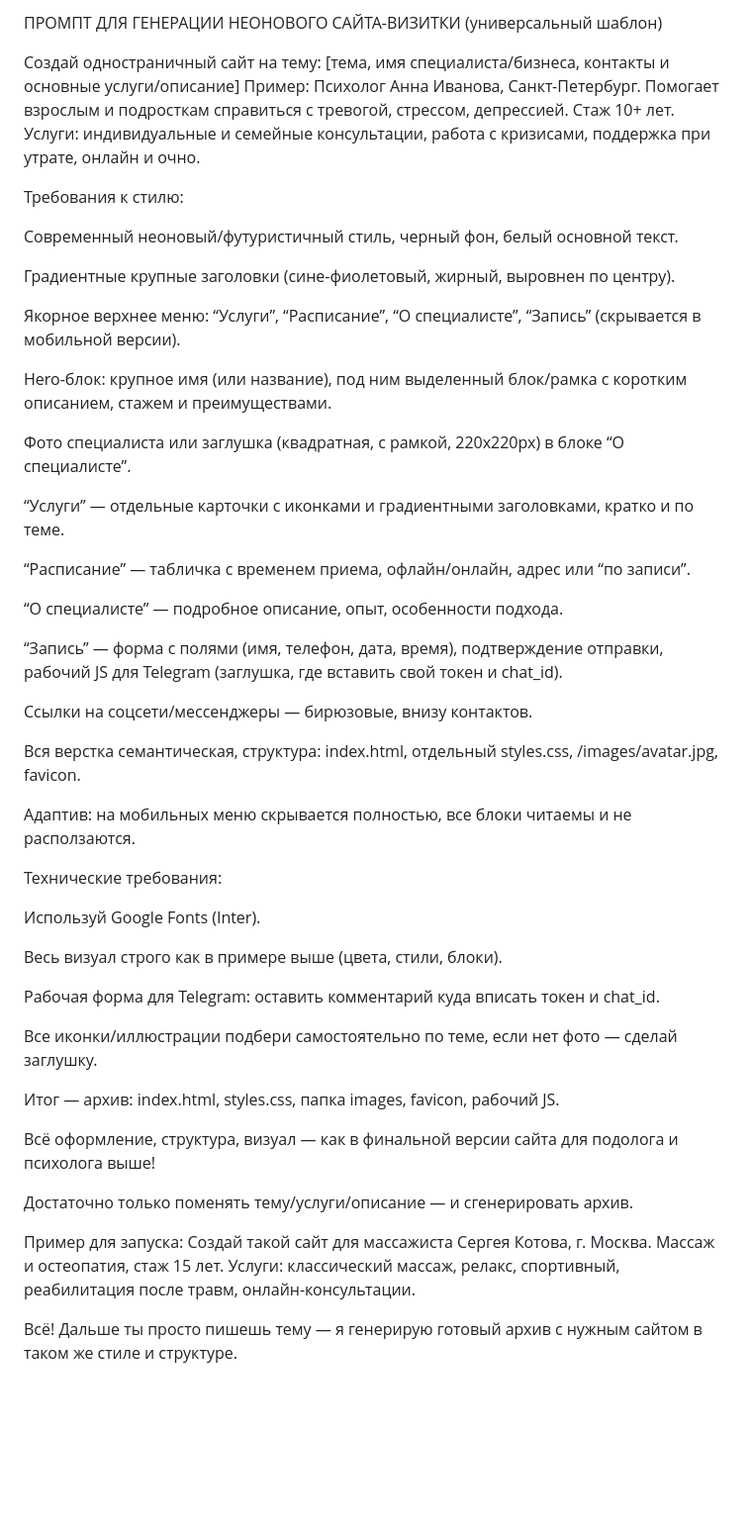
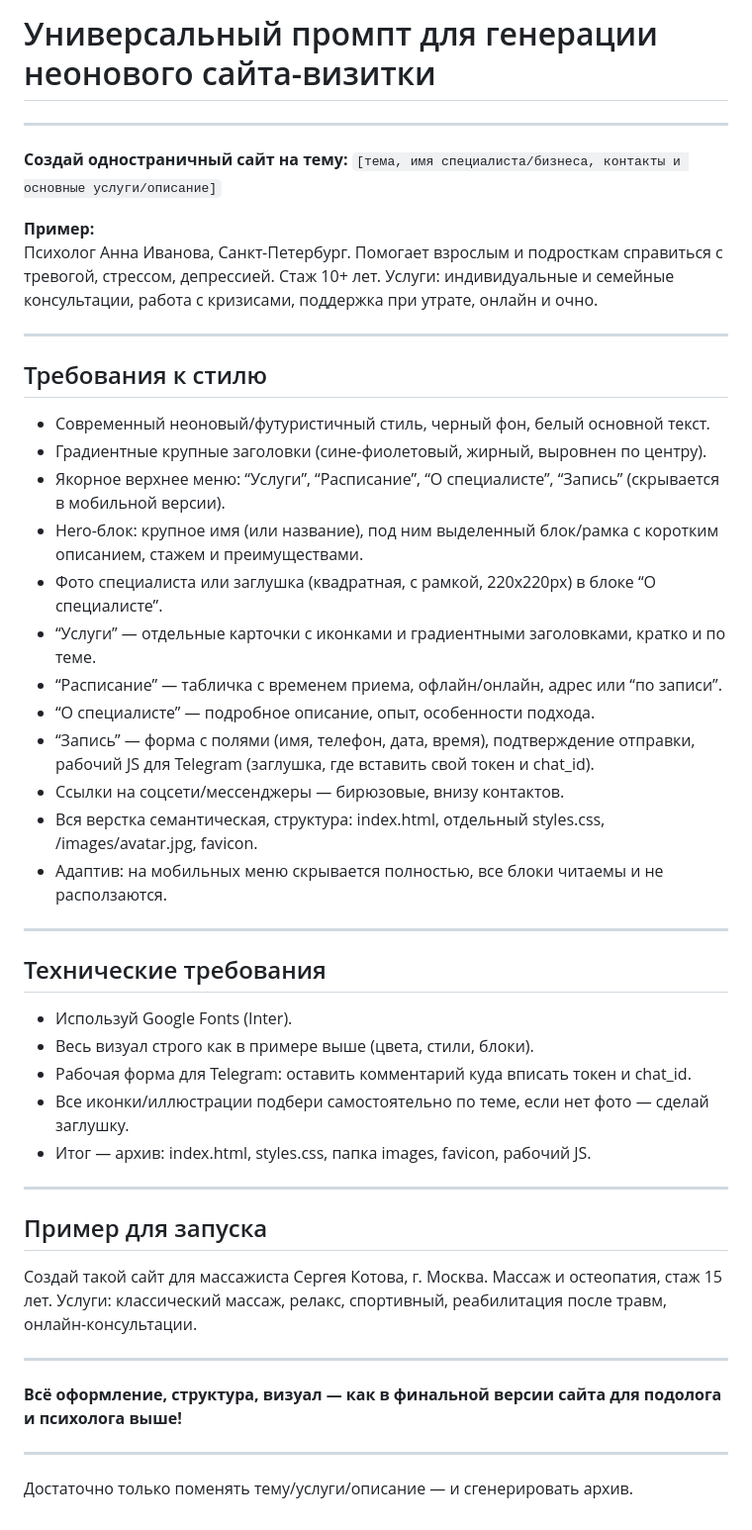
Before and after one commit to starscream001/Sites, a Markdown page: README.md, the part around the change. Shown at 99% size. Rendered like a GitHub page; blank space fills up the shorter version.

```diff
--- a/README.md
+++ b/README.md
@@ -1,53 +1,50 @@
-ПРОМПТ ДЛЯ ГЕНЕРАЦИИ НЕОНОВОГО САЙТА-ВИЗИТКИ (универсальный шаблон)
+# Универсальный промпт для генерации неонового сайта-визитки
 
-Создай одностраничный сайт на тему:
-[тема, имя специалиста/бизнеса, контакты и основные услуги/описание]
-Пример:
+---
+
+**Создай одностраничный сайт на тему:**
+`[тема, имя специалиста/бизнеса, контакты и основные услуги/описание]`
+
+**Пример:**
 Психолог Анна Иванова, Санкт-Петербург. Помогает взрослым и подросткам справиться с тревогой, стрессом, депрессией. Стаж 10+ лет. Услуги: индивидуальные и семейные консультации, работа с кризисами, поддержка при утрате, онлайн и очно.
 
-Требования к стилю:
+---
 
-Современный неоновый/футуристичный стиль, черный фон, белый основной текст.
+## Требования к стилю
 
-Градиентные крупные заголовки (сине-фиолетовый, жирный, выровнен по центру).
+- Современный неоновый/футуристичный стиль, черный фон, белый основной текст.
+- Градиентные крупные заголовки (сине-фиолетовый, жирный, выровнен по центру).
+- Якорное верхнее меню: “Услуги”, “Расписание”, “О специалисте”, “Запись” (скрывается в мобильной версии).
+- Hero-блок: крупное имя (или название), под ним выделенный блок/рамка с коротким описанием, стажем и преимуществами.
+- Фото специалиста или заглушка (квадратная, с рамкой, 220x220px) в блоке “О специалисте”.
+- “Услуги” — отдельные карточки с иконками и градиентными заголовками, кратко и по теме.
+- “Расписание” — табличка с временем приема, офлайн/онлайн, адрес или “по записи”.
+- “О специалисте” — подробное описание, опыт, особенности подхода.
+- “Запись” — форма с полями (имя, телефон, дата, время), подтверждение отправки, рабочий JS для Telegram (заглушка, где вставить свой токен и chat_id).
+- Ссылки на соцсети/мессенджеры — бирюзовые, внизу контактов.
+- Вся верстка семантическая, структура: index.html, отдельный styles.css, /images/avatar.jpg, favicon.
+- Адаптив: на мобильных меню скрывается полностью, все блоки читаемы и не расползаются.
 
-Якорное верхнее меню: “Услуги”, “Расписание”, “О специалисте”, “Запись” (скрывается в мобильной версии).
+---
 
-Hero-блок: крупное имя (или название), под ним выделенный блок/рамка с коротким описанием, стажем и преимуществами.
+## Технические требования
 
-Фото специалиста или заглушка (квадратная, с рамкой, 220x220px) в блоке “О специалисте”.
+- Используй Google Fonts (Inter).
+- Весь визуал строго как в примере выше (цвета, стили, блоки).
+- Рабочая форма для Telegram: оставить комментарий куда вписать токен и chat_id.
+- Все иконки/иллюстрации подбери самостоятельно по теме, если нет фото — сделай заглушку.
+- Итог — архив: index.html, styles.css, папка images, favicon, рабочий JS.
 
-“Услуги” — отдельные карточки с иконками и градиентными заголовками, кратко и по теме.
+---
 
-“Расписание” — табличка с временем приема, офлайн/онлайн, адрес или “по записи”.
+## Пример для запуска
 
-“О специалисте” — подробное описание, опыт, особенности подхода.
+Создай такой сайт для массажиста Сергея Котова, г. Москва. Массаж и остеопатия, стаж 15 лет. Услуги: классический массаж, релакс, спортивный, реабилитация после травм, онлайн-консультации.
 
-“Запись” — форма с полями (имя, телефон, дата, время), подтверждение отправки, рабочий JS для Telegram (заглушка, где вставить свой токен и chat_id).
+---
 
-Ссылки на соцсети/мессенджеры — бирюзовые, внизу контактов.
+**Всё оформление, структура, визуал — как в финальной версии сайта для подолога и психолога выше!**
 
-Вся верстка семантическая, структура: index.html, отдельный styles.css, /images/avatar.jpg, favicon.
-
-Адаптив: на мобильных меню скрывается полностью, все блоки читаемы и не расползаются.
-
-Технические требования:
-
-Используй Google Fonts (Inter).
-
-Весь визуал строго как в примере выше (цвета, стили, блоки).
-
-Рабочая форма для Telegram: оставить комментарий куда вписать токен и chat_id.
-
-Все иконки/иллюстрации подбери самостоятельно по теме, если нет фото — сделай заглушку.
-
-Итог — архив: index.html, styles.css, папка images, favicon, рабочий JS.
-
-Всё оформление, структура, визуал — как в финальной версии сайта для подолога и психолога выше!
+---
 
 Достаточно только поменять тему/услуги/описание — и сгенерировать архив.
-
-Пример для запуска:
-Создай такой сайт для массажиста Сергея Котова, г. Москва. Массаж и остеопатия, стаж 15 лет. Услуги: классический массаж, релакс, спортивный, реабилитация после травм, онлайн-консультации.
-
-Всё! Дальше ты просто пишешь тему — я генерирую готовый архив с нужным сайтом в таком же стиле и структуре.
```
